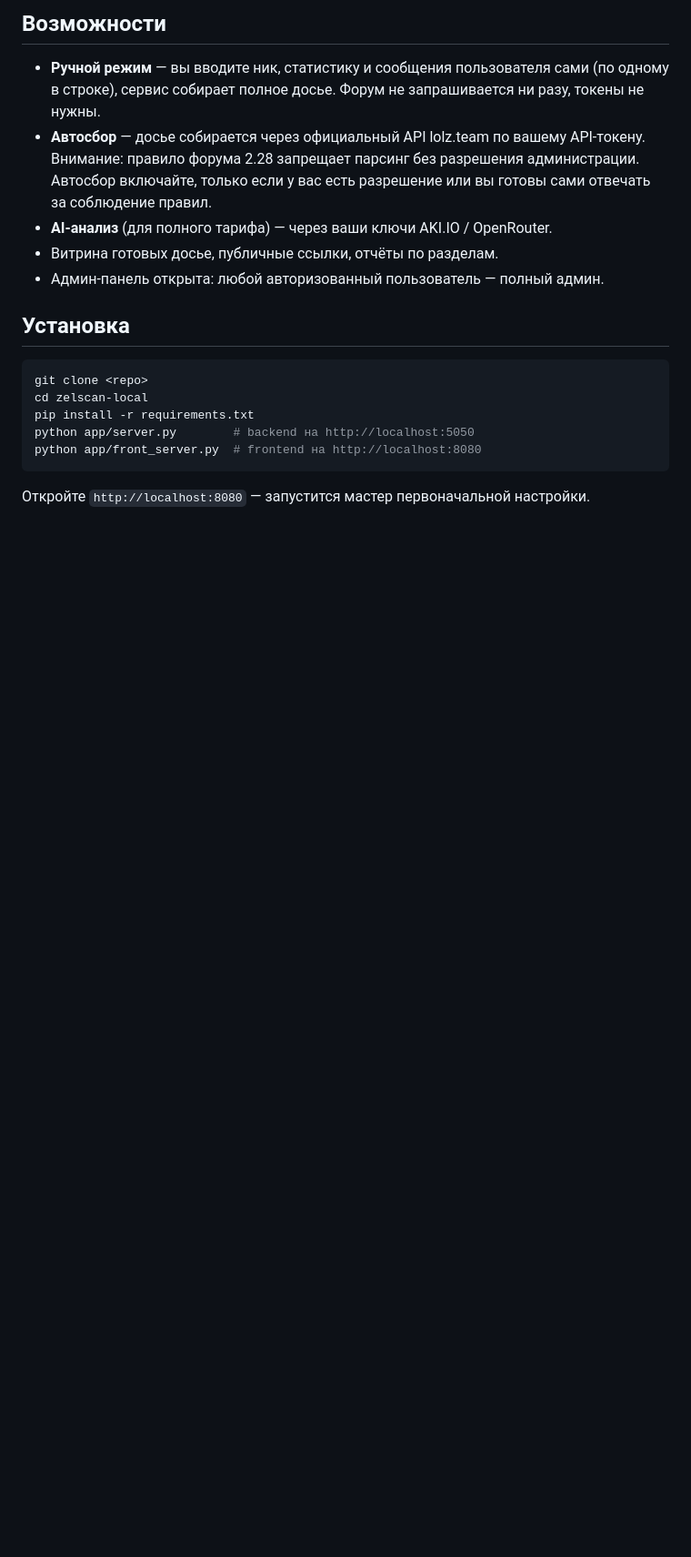
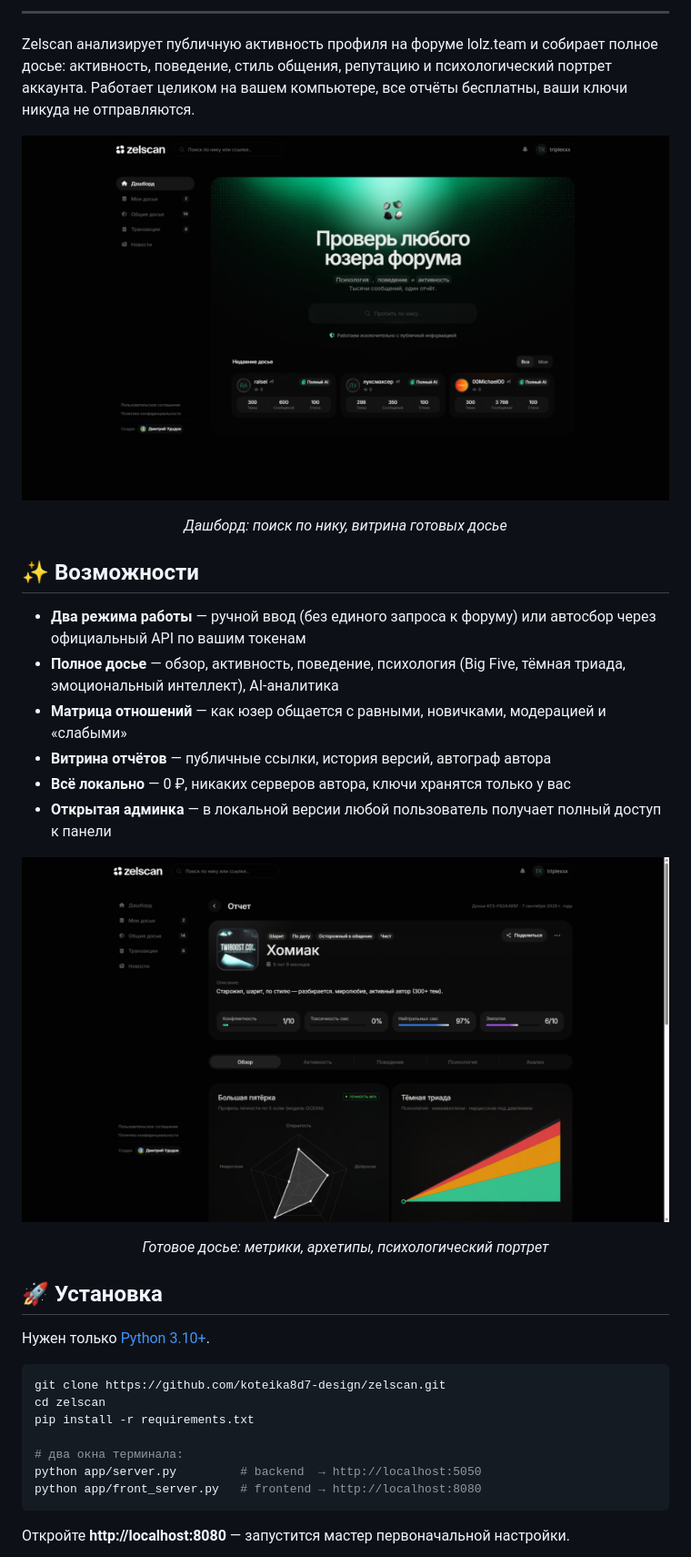
Before and after one commit to Udodov666/zelscan, a Markdown page: README.md, the part around one of its changes. Shown at 91% size. Rendered like a GitHub page; pictures changed too: docs/screenshots/dashboard.png (added), docs/screenshots/report.png (added); blank space fills up the shorter version.

````diff
--- a/README.md
+++ b/README.md
@@ -9,26 +11,39 @@
 
-## Возможности
+---
 
-- **Ручной режим** — вы вводите ник, статистику и сообщения пользователя сами
-  (по одному в строке), сервис собирает полное досье. Форум не запрашивается
-  ни разу, токены не нужны.
-- **Автосбор** — досье собирается через официальный API lolz.team по вашему
-  API-токену. Внимание: правило форума 2.28 запрещает парсинг без разрешения
-  администрации. Автосбор включайте, только если у вас есть разрешение или вы
-  готовы сами отвечать за соблюдение правил.
-- **AI-анализ** (для полного тарифа) — через ваши ключи AKI.IO / OpenRouter.
-- Витрина готовых досье, публичные ссылки, отчёты по разделам.
-- Админ-панель открыта: любой авторизованный пользователь — полный админ.
+Zelscan анализирует публичную активность профиля на форуме lolz.team и собирает
+полное досье: активность, поведение, стиль общения, репутацию и психологический
+портрет аккаунта. Работает целиком на вашем компьютере, все отчёты бесплатны,
+ваши ключи никуда не отправляются.
 
-## Установка
+<p align="center"><img src="docs/screenshots/dashboard.png" alt="Zelscan — дашборд" width="880"></p>
+<p align="center"><i>Дашборд: поиск по нику, витрина готовых досье</i></p>
+
+## ✨ Возможности
+
+- **Два режима работы** — ручной ввод (без единого запроса к форуму) или автосбор через официальный API по вашим токенам
+- **Полное досье** — обзор, активность, поведение, психология (Big Five, тёмная триада, эмоциональный интеллект), AI-аналитика
+- **Матрица отношений** — как юзер общается с равными, новичками, модерацией и «слабыми»
+- **Витрина отчётов** — публичные ссылки, история версий, автограф автора
+- **Всё локально** — 0 ₽, никаких серверов автора, ключи хранятся только у вас
+- **Открытая админка** — в локальной версии любой пользователь получает полный доступ к панели
+
+<p align="center"><img src="docs/screenshots/report.png" alt="Zelscan — досье" width="880"></p>
+<p align="center"><i>Готовое досье: метрики, архетипы, психологический портрет</i></p>
+
+## 🚀 Установка
+
+Нужен только [Python 3.10+](https://www.python.org/downloads/).
 
 ```bash
-git clone <repo>
-cd zelscan-local
+git clone https://github.com/koteika8d7-design/zelscan.git
+cd zelscan
 pip install -r requirements.txt
-python app/server.py        # backend на http://localhost:5050
-python app/front_server.py  # frontend на http://localhost:8080
+
+# два окна терминала:
+python app/server.py         # backend  → http://localhost:5050
+python app/front_server.py   # frontend → http://localhost:8080
 ```
 
-Откройте `http://localhost:8080` — запустится мастер первоначальной настройки.
+Откройте **http://localhost:8080** — запустится мастер первоначальной настройки.
 
````
Also changed, not shown: other parts of README.md (+69 -30 lines), docs/screenshots/setup.png (added), 3 other files.
